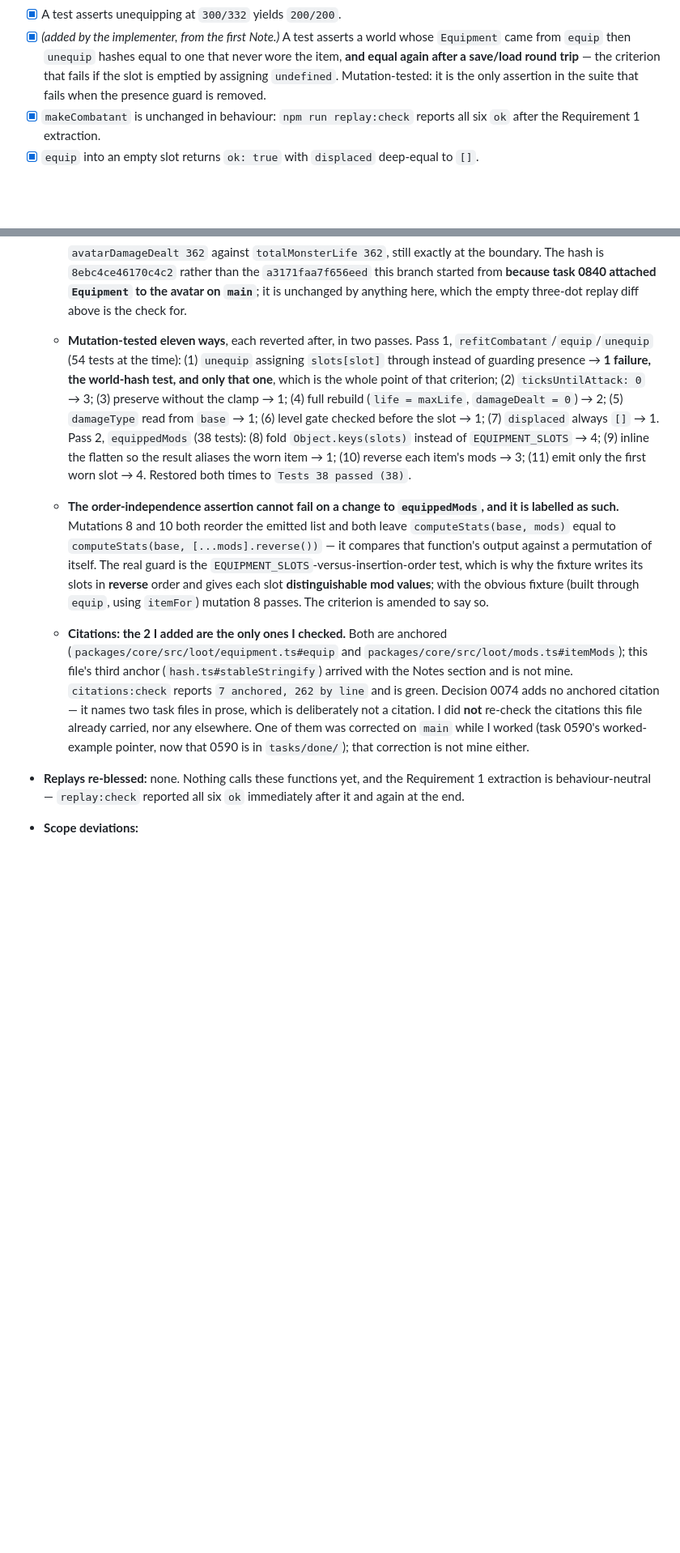
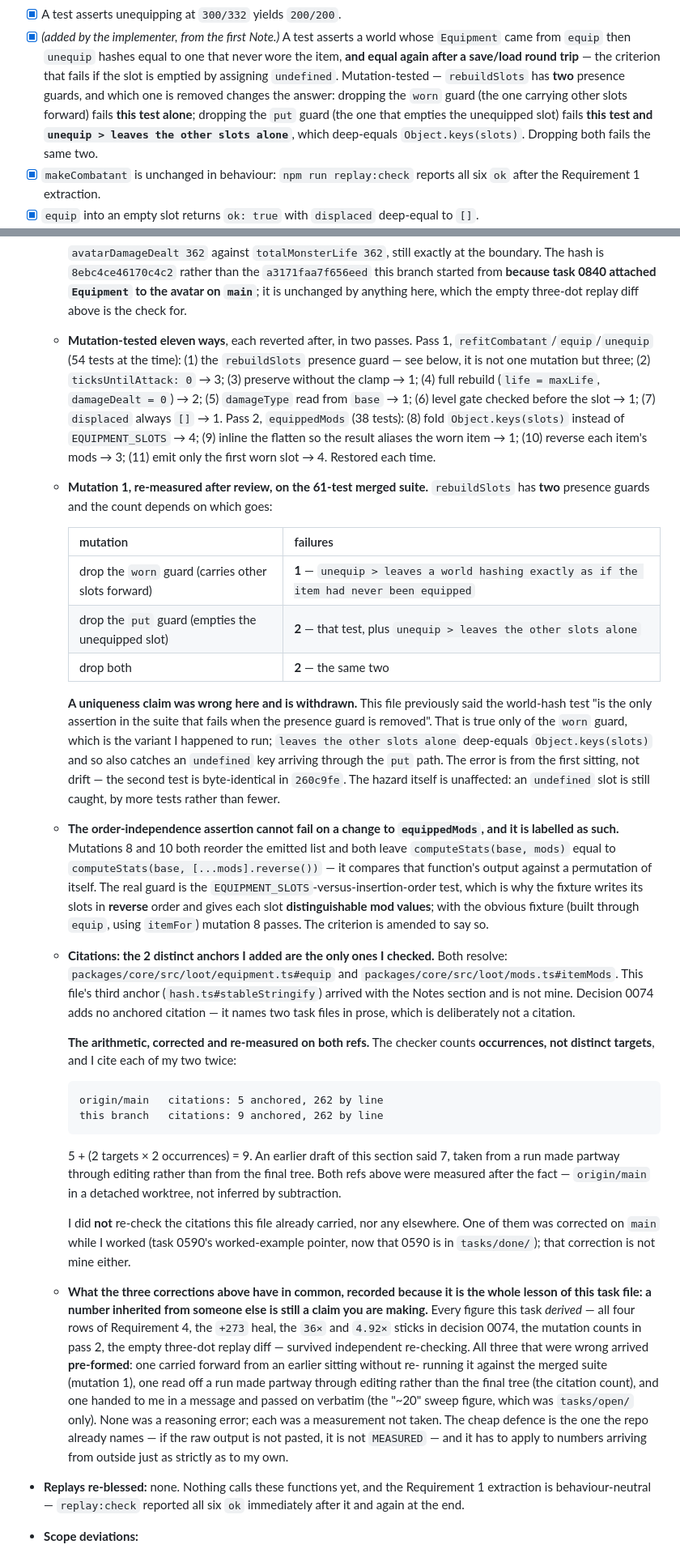
Before and after one commit to jkup/triablo, a Markdown page: tasks/done/0830-refit-combatant-and-the-pure-equip-functions.md, 2 parts joined by grey strips. Shown at 81% size. Drawn GitHub-style; blank space fills up the shorter version.

Commit message:
tasks(0830): correct three measured figures the review did not reproduce
Prose only — no file under packages/ or docs/ changes. The implementation,
the fixture amendment and the corrected diffstat criterion were all ruled
correct and are untouched.

1. Mutation 1 was reported as failing exactly one test, with a uniqueness
   claim attached. `rebuildSlots` has TWO presence guards and the count
   depends on which is removed: dropping the `worn` guard fails 1 (the
   world-hash test), dropping the `put` guard fails 2 (that test plus
   `unequip > leaves the other slots alone`, which deep-equals
   Object.keys), dropping both fails the same 2. Re-measured all three
   variants on the merged 61-test suite; the uniqueness claim is withdrawn
   and both tests are now named. Error dates from the first sitting, not
   drift — the second test is byte-identical in 260c9fe.

2. Citation arithmetic said 7 anchored; it is 9. Measured both refs
   directly rather than by subtraction: origin/main is 5 in a detached
   worktree, this branch is 9. The checker counts occurrences, not distinct
   targets, and each of my 2 targets is cited twice.

3. "Roughly 20 task files carry the broken diffstat form" is 39 files / 59
   occurrences, 27 on a checkbox line — 18 open, 21 done. Excluding this
   file's two descriptions of the bug: 38 files / 57 occurrences. Tally of
   all four forms pasted.

Also records the ruling that `equip`'s refusal ordering stays a documented
implementation detail, so 0074 remains this task's only entry and 0075
stays free.

The three misses share a cause, now recorded in the Outcome: every figure
this task derived itself survived re-checking, and all three that were
wrong arrived pre-formed — from an earlier sitting, from a mid-edit run,
and from a message. A number inherited from someone else is still a claim
you are making.

Co-Authored-By: Claude Opus 5 (1M context) <noreply@anthropic.com>

````diff
--- a/tasks/done/0830-refit-combatant-and-the-pure-equip-functions.md
+++ b/tasks/done/0830-refit-combatant-and-the-pure-equip-functions.md
@@ -289,8 +289,12 @@ failure mode in this repo.
       whose `Equipment` came from `equip` then `unequip` hashes equal to one
       that never wore the item, **and equal again after a save/load round
       trip** — the criterion that fails if the slot is emptied by assigning
-      `undefined`. Mutation-tested: it is the only assertion in the suite that
-      fails when the presence guard is removed.
+      `undefined`. Mutation-tested — `rebuildSlots` has **two** presence
+      guards, and which one is removed changes the answer: dropping the `worn`
+      guard (the one carrying other slots forward) fails **this test alone**;
+      dropping the `put` guard (the one that empties the unequipped slot) fails
+      **this test and `unequip > leaves the other slots alone`**, which
+      deep-equals `Object.keys(slots)`. Dropping both fails the same two.
 - [x] `makeCombatant` is unchanged in behaviour: `npm run replay:check`
       reports all six `ok` after the Requirement 1 extraction.
 - [x] `equip` into an empty slot returns `ok: true` with `displaced` deep-equal
@@ -476,16 +480,33 @@ failure mode in this repo.
     which the empty three-dot replay diff above is the check for.
   - **Mutation-tested eleven ways**, each reverted after, in two passes.
     Pass 1, `refitCombatant`/`equip`/`unequip` (54 tests at the time):
-    (1) `unequip` assigning `slots[slot]` through instead of guarding presence
-    → **1 failure, the world-hash test, and only that one**, which is the whole
-    point of that criterion; (2) `ticksUntilAttack: 0` → 3; (3) preserve without
-    the clamp → 1; (4) full rebuild (`life = maxLife`, `damageDealt = 0`) → 2;
+    (1) the `rebuildSlots` presence guard — see below, it is not one mutation
+    but three; (2) `ticksUntilAttack: 0` → 3; (3) preserve without the clamp
+    → 1; (4) full rebuild (`life = maxLife`, `damageDealt = 0`) → 2;
     (5) `damageType` read from `base` → 1; (6) level gate checked before the
     slot → 1; (7) `displaced` always `[]` → 1. Pass 2, `equippedMods` (38
     tests): (8) fold `Object.keys(slots)` instead of `EQUIPMENT_SLOTS` → 4;
     (9) inline the flatten so the result aliases the worn item → 1;
     (10) reverse each item's mods → 3; (11) emit only the first worn slot → 4.
-    Restored both times to `Tests 38 passed (38)`.
+    Restored each time.
+  - **Mutation 1, re-measured after review, on the 61-test merged suite.**
+    `rebuildSlots` has **two** presence guards and the count depends on which
+    goes:
+
+    | mutation | failures |
+    |---|---|
+    | drop the `worn` guard (carries other slots forward) | **1** — `unequip > leaves a world hashing exactly as if the item had never been equipped` |
+    | drop the `put` guard (empties the unequipped slot) | **2** — that test, plus `unequip > leaves the other slots alone` |
+    | drop both | **2** — the same two |
+
+    **A uniqueness claim was wrong here and is withdrawn.** This file previously
+    said the world-hash test "is the only assertion in the suite that fails when
+    the presence guard is removed". That is true only of the `worn` guard, which
+    is the variant I happened to run; `leaves the other slots alone` deep-equals
+    `Object.keys(slots)` and so also catches an `undefined` key arriving through
+    the `put` path. The error is from the first sitting, not drift — the second
+    test is byte-identical in `260c9fe`. The hazard itself is unaffected: an
+    `undefined` slot is still caught, by more tests rather than fewer.
   - **The order-independence assertion cannot fail on a change to
     `equippedMods`, and it is labelled as such.** Mutations 8 and 10 both
     reorder the emitted list and both leave `computeStats(base, mods)` equal to
@@ -495,16 +516,46 @@ failure mode in this repo.
     writes its slots in **reverse** order and gives each slot **distinguishable
     mod values**; with the obvious fixture (built through `equip`, using
     `itemFor`) mutation 8 passes. The criterion is amended to say so.
-  - **Citations: the 2 I added are the only ones I checked.** Both are anchored
-    (`packages/core/src/loot/equipment.ts#equip` and
-    `packages/core/src/loot/mods.ts#itemMods`); this file's third anchor
+  - **Citations: the 2 distinct anchors I added are the only ones I checked.**
+    Both resolve: `packages/core/src/loot/equipment.ts#equip` and
+    `packages/core/src/loot/mods.ts#itemMods`. This file's third anchor
     (`hash.ts#stableStringify`) arrived with the Notes section and is not mine.
-    `citations:check` reports `7 anchored, 262 by line` and is green. Decision
-    0074 adds no anchored citation — it names two task files in prose, which is
-    deliberately not a citation. I did **not** re-check the citations this file
-    already carried, nor any elsewhere. One of them was corrected on `main`
-    while I worked (task 0590's worked-example pointer, now that 0590 is in
-    `tasks/done/`); that correction is not mine either.
+    Decision 0074 adds no anchored citation — it names two task files in prose,
+    which is deliberately not a citation.
+
+    **The arithmetic, corrected and re-measured on both refs.** The checker
+    counts **occurrences, not distinct targets**, and I cite each of my two
+    twice:
+
+    ```
+    origin/main   citations: 5 anchored, 262 by line
+    this branch   citations: 9 anchored, 262 by line
+    ```
+
+    5 + (2 targets × 2 occurrences) = 9. An earlier draft of this section said
+    7, taken from a run made partway through editing rather than from the final
+    tree. Both refs above were measured after the fact — `origin/main` in a
+    detached worktree, not inferred by subtraction.
+
+    I did **not** re-check the citations this file already carried, nor any
+    elsewhere. One of them was corrected on `main` while I worked (task 0590's
+    worked-example pointer, now that 0590 is in `tasks/done/`); that correction
+    is not mine either.
+
+  - **What the three corrections above have in common, recorded because it is
+    the whole lesson of this task file: a number inherited from someone else is
+    still a claim you are making.** Every figure this task *derived* — all four
+    rows of Requirement 4, the `+273` heal, the `36×` and `4.92×` sticks in
+    decision 0074, the mutation counts in pass 2, the empty three-dot replay
+    diff — survived independent re-checking. All three that were wrong arrived
+    **pre-formed**: one carried forward from an earlier sitting without re-
+    running it against the merged suite (mutation 1), one read off a run made
+    partway through editing rather than the final tree (the citation count), and
+    one handed to me in a message and passed on verbatim (the "~20" sweep
+    figure, which was `tasks/open/` only). None was a reasoning error; each was
+    a measurement not taken. The cheap defence is the one the repo already
+    names — if the raw output is not pasted, it is not `MEASURED` — and it has
+    to apply to numbers arriving from outside just as strictly as to my own.
 
 - **Replays re-blessed:** none. Nothing calls these functions yet, and the
   Requirement 1 extraction is behaviour-neutral — `replay:check` reported all
````
Also changed, not shown: other parts of tasks/done/0830-refit-combatant-and-the-pure-equip-functions.md (+28 -3 lines).
